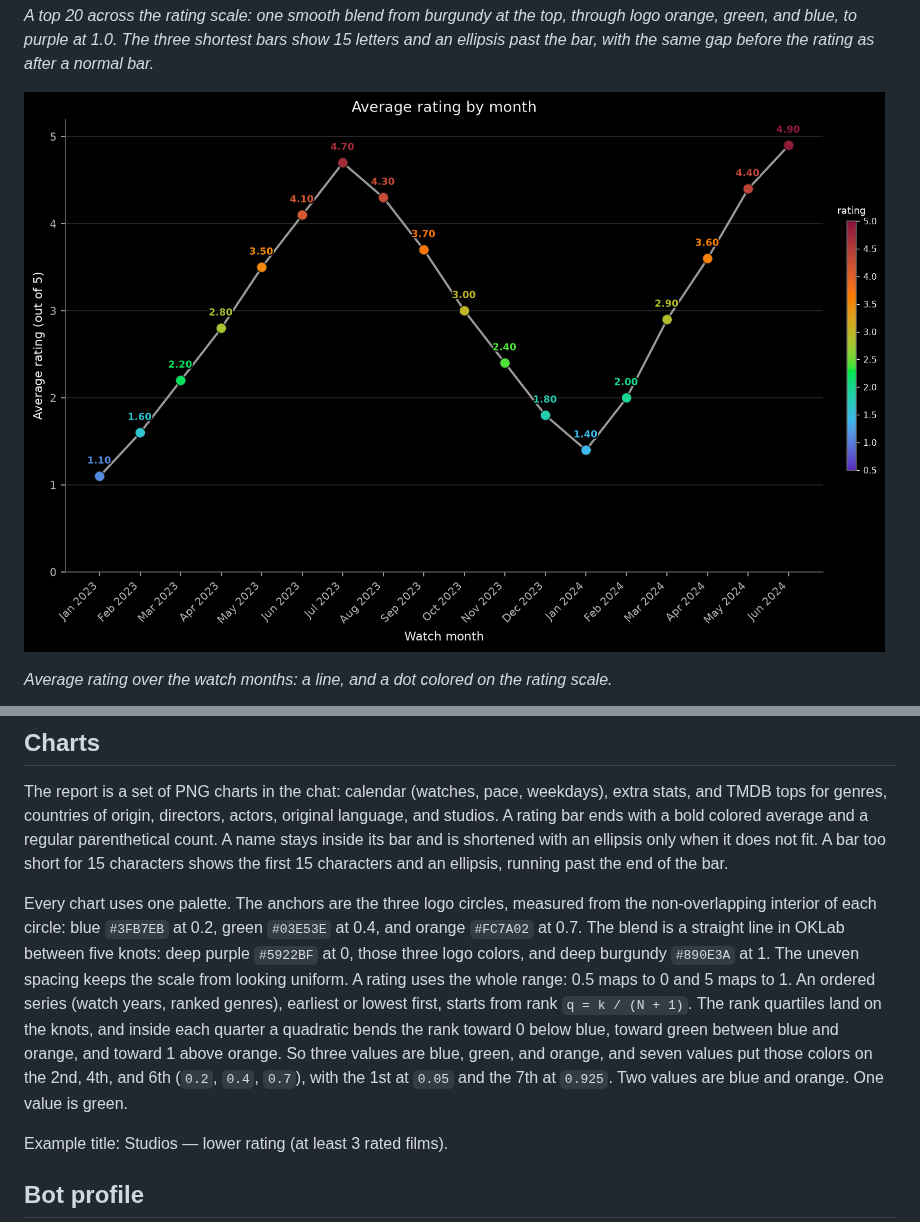
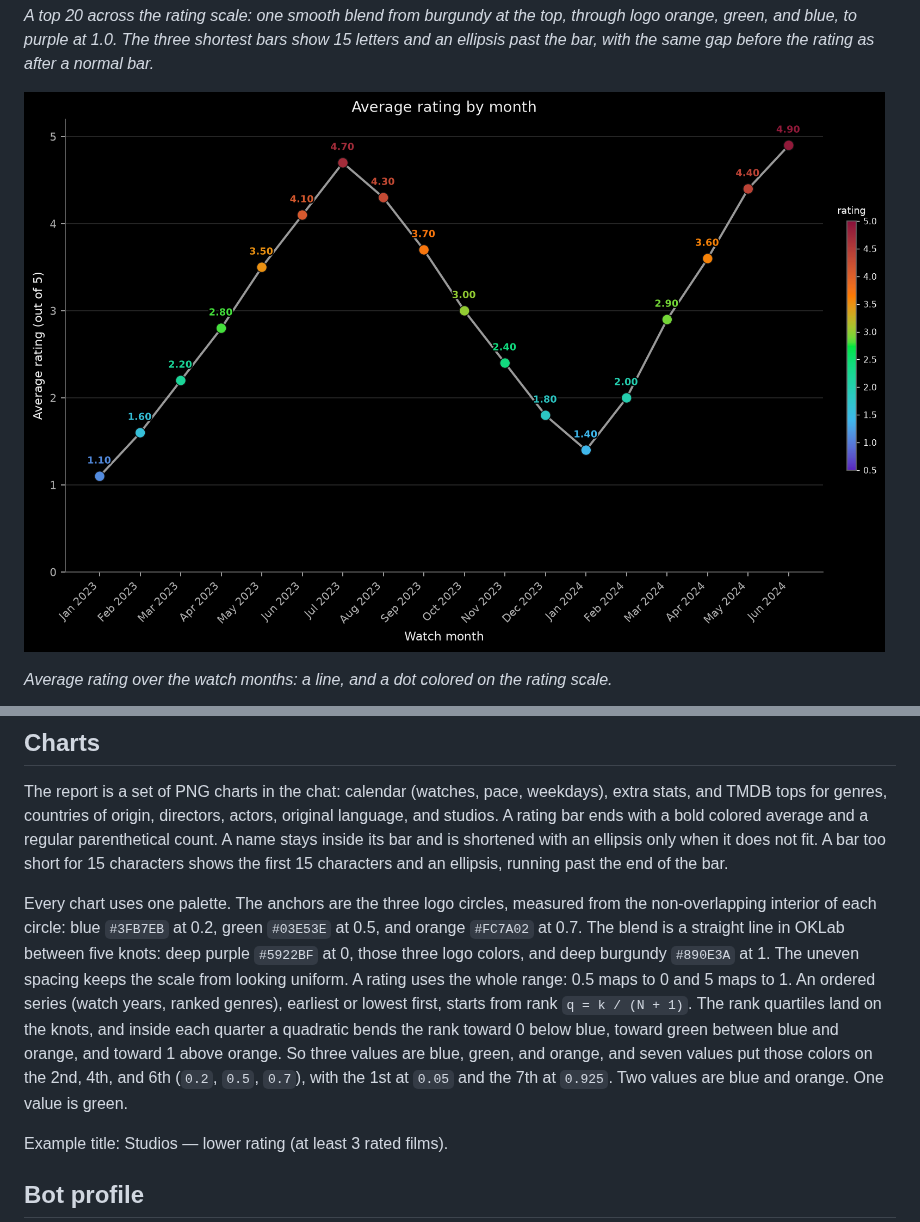
Before and after one commit to pretendless/LetterboxdStats, a Markdown page: README.md, 2 parts joined by grey strips. GitHub-like rendering; pictures changed too: docs/images/average-rating-by-month.png.

```diff
--- a/README.md
+++ b/README.md
@@ -66,7 +66,7 @@ Dates are month before year. `2021-06.2022` means 2021-01-01 through 2022-06-30.
 
 The report is a set of PNG charts in the chat: calendar (watches, pace, weekdays), extra stats, and TMDB tops for genres, countries of origin, directors, actors, original language, and studios. A rating bar ends with a bold colored average and a regular parenthetical count. A name stays inside its bar and is shortened with an ellipsis only when it does not fit. A bar too short for 15 characters shows the first 15 characters and an ellipsis, running past the end of the bar.
 
-Every chart uses one palette. The anchors are the three logo circles, measured from the non-overlapping interior of each circle: blue `#3FB7EB` at 0.2, green `#03E53E` at 0.4, and orange `#FC7A02` at 0.7. The blend is a straight line in OKLab between five knots: deep purple `#5922BF` at 0, those three logo colors, and deep burgundy `#890E3A` at 1. The uneven spacing keeps the scale from looking uniform. A rating uses the whole range: 0.5 maps to 0 and 5 maps to 1. An ordered series (watch years, ranked genres), earliest or lowest first, starts from rank `q = k / (N + 1)`. The rank quartiles land on the knots, and inside each quarter a quadratic bends the rank toward 0 below blue, toward green between blue and orange, and toward 1 above orange. So three values are blue, green, and orange, and seven values put those colors on the 2nd, 4th, and 6th (`0.2`, `0.4`, `0.7`), with the 1st at `0.05` and the 7th at `0.925`. Two values are blue and orange. One value is green.
+Every chart uses one palette. The anchors are the three logo circles, measured from the non-overlapping interior of each circle: blue `#3FB7EB` at 0.2, green `#03E53E` at 0.5, and orange `#FC7A02` at 0.7. The blend is a straight line in OKLab between five knots: deep purple `#5922BF` at 0, those three logo colors, and deep burgundy `#890E3A` at 1. The uneven spacing keeps the scale from looking uniform. A rating uses the whole range: 0.5 maps to 0 and 5 maps to 1. An ordered series (watch years, ranked genres), earliest or lowest first, starts from rank `q = k / (N + 1)`. The rank quartiles land on the knots, and inside each quarter a quadratic bends the rank toward 0 below blue, toward green between blue and orange, and toward 1 above orange. So three values are blue, green, and orange, and seven values put those colors on the 2nd, 4th, and 6th (`0.2`, `0.5`, `0.7`), with the 1st at `0.05` and the 7th at `0.925`. Two values are blue and orange. One value is green.
 
 Example title: Studios — lower rating (at least 3 rated films).
 
```
Also changed, not shown: AGENTS.md (+5 -5 lines), docs/images/directors-higher-rating-20.png, docs/images/directors-lower-rating.png, docs/images/release-years-higher-rating.png, docs/images/watches-by-year.png, 3 other files.
